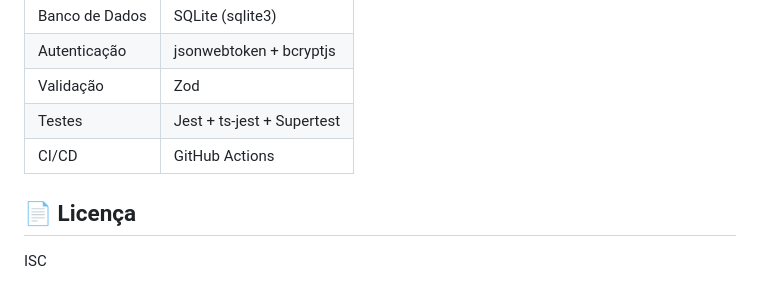
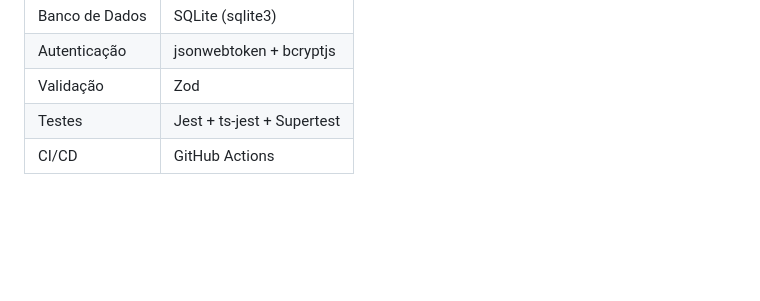
Before and after one commit to mayconlemosCloud/nodeAuth, a Markdown page: README.md, the part around the change. Rendered like a GitHub page; blank space fills up the shorter version.

Commit message:
atualizando readme

```diff
--- a/README.md
+++ b/README.md
@@ -99,7 +99,3 @@ npm test
 | Validação | Zod |
 | Testes | Jest + ts-jest + Supertest |
 | CI/CD | GitHub Actions |
-
-## 📄 Licença
-
-ISC
```
